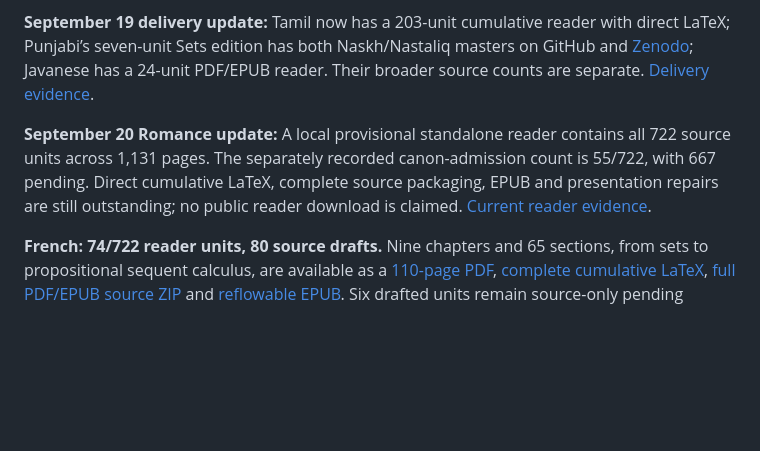
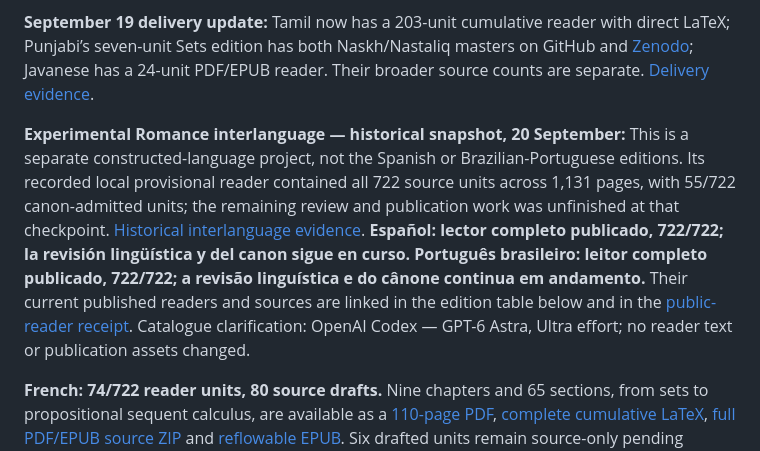
Before and after one commit to KokunoYumeto/OpenLogic-translations, a Markdown page: README.md, the part around the change. Drawn GitHub-style; blank space fills up the shorter version.

Commit message:
Clarify Romance interlanguage versus complete Spanish and Portuguese readers

```diff
--- a/README.md
+++ b/README.md
@@ -34,7 +34,7 @@ The [frozen English source snapshot](https://github.com/OpenLogicProject/OpenLog
 
 **September 19 delivery update:** Tamil now has a 203-unit cumulative reader with direct LaTeX; Punjabi’s seven-unit Sets edition has both Naskh/Nastaliq masters on GitHub and [Zenodo](https://zenodo.org/records/22848334); Javanese has a 24-unit PDF/EPUB reader. Their broader source counts are separate. [Delivery evidence](evidence/PUBLIC_READER_DELIVERIES_20260919.json).
 
-**September 20 Romance update:** A local provisional standalone reader contains all 722 source units across 1,131 pages. The separately recorded canon-admission count is 55/722, with 667 pending. Direct cumulative LaTeX, complete source packaging, EPUB and presentation repairs are still outstanding; no public reader download is claimed. [Current reader evidence](evidence/ROMANCE_READER_722_LOCAL_20260920.json).
+**Experimental Romance interlanguage — historical snapshot, 20 September:** This is a separate constructed-language project, not the Spanish or Brazilian-Portuguese editions. Its recorded local provisional reader contained all 722 source units across 1,131 pages, with 55/722 canon-admitted units; the remaining review and publication work was unfinished at that checkpoint. [Historical interlanguage evidence](evidence/ROMANCE_READER_722_LOCAL_20260920.json). **Español: lector completo publicado, 722/722; la revisión lingüística y del canon sigue en curso. Português brasileiro: leitor completo publicado, 722/722; a revisão linguística e do cânone continua em andamento.** Their current published readers and sources are linked in the edition table below and in the [public-reader receipt](evidence/ROMANCE_READERS_PUBLIC_20260925.json). Catalogue clarification: OpenAI Codex — GPT-6 Astra, Ultra effort; no reader text or publication assets changed.
 
 **French: 74/722 reader units, 80 source drafts.** Nine chapters and 65 sections, from sets to propositional sequent calculus, are available as a [110-page PDF](https://github.com/KokunoYumeto/OpenLogic-fr/releases/download/v0.7.0-calcul-des-sequents/00-00-00-01-openlogic-fr-ensembles-calcul-des-sequents.pdf), [complete cumulative LaTeX](https://github.com/KokunoYumeto/OpenLogic-fr/releases/download/v0.7.0-calcul-des-sequents/00-00-00-02-openlogic-fr-ensembles-calcul-des-sequents.tex), [full PDF/EPUB source ZIP](https://github.com/KokunoYumeto/OpenLogic-fr/releases/download/v0.7.0-calcul-des-sequents/00-00-00-03-openlogic-fr-ensembles-calcul-des-sequents-sources.zip) and [reflowable EPUB](https://github.com/KokunoYumeto/OpenLogic-fr/releases/download/v0.7.0-calcul-des-sequents/00-00-00-04-openlogic-fr-ensembles-calcul-des-sequents.epub). Six drafted units remain source-only pending prerequisites; this is not the full 722-file corpus. [Release](https://github.com/KokunoYumeto/OpenLogic-fr/releases/tag/v0.7.0-calcul-des-sequents) · [Zenodo](https://zenodo.org/records/22850966) · [verified public bytes](evidence/FRENCH_READER74_MANAGER_INTAKE_20260920.json).
 
```
